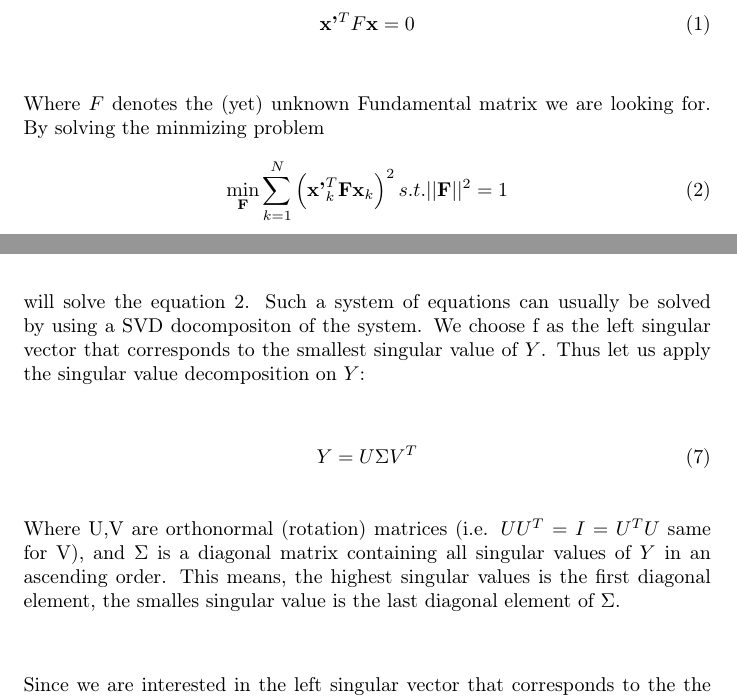
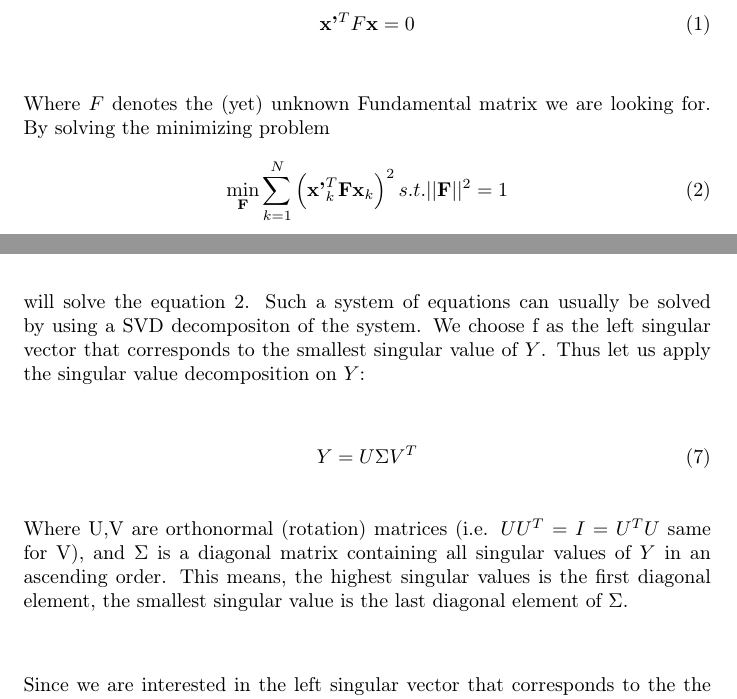
Before and after one commit to simplay/computer_vision, a LaTeX document (2/report.tex): two parts of pages 3 and 5 of 24, joined at a grey line, cut so that both start at the same text. Compiled offline with pdfLaTeX.

Commit message:
Correct simple spelling mistakes

```diff
--- a/2/report.tex
+++ b/2/report.tex
@@ -84,7 +84,7 @@ Given the following epipolar constraint
 \label{eq:epipolar_constraint}
 \end{align}
 
-Where $F$ denotes the (yet) unknown Fundamental matrix we are looking for. By solving the minmizing problem
+Where $F$ denotes the (yet) unknown Fundamental matrix we are looking for. By solving the minimizing problem
 \begin{align}
     \min_{\bf{F}} \sum^{N}_{k=1} \left(\textbf{x'}_{k}^{T} \textbf{F} \textbf{x}_{k}\right)^2 s.t. ||\textbf{F}||^2 = 1
 \label{eq:min_problem}
@@ -171,14 +171,14 @@ thus, we solving
  Y \cdot f = 0
 \end{equation}
 
-will solve the equation $\ref{eq:min_problem}$. Such a system of equations can usually be solved by using a SVD docompositon of the system. We choose f as the left singular vector that corresponds to the smallest singular value of $Y$. Thus let us apply the singular value decomposition on $Y$:
+will solve the equation $\ref{eq:min_problem}$. Such a system of equations can usually be solved by using a SVD decompositon of the system. We choose f as the left singular vector that corresponds to the smallest singular value of $Y$. Thus let us apply the singular value decomposition on $Y$:
 
 \begin{equation}
     Y = U \Sigma V^{T}
 \label{eq:svd_y}
 \end{equation}
 
-Where U,V are orthonormal (rotation) matrices (i.e. $U U^{T} = I = U^{T} U$ same for V), and $\Sigma$ is a diagonal matrix containing all singular values of $Y$ in an ascending order. This means, the highest singular values is the first diagonal element, the smalles singular value is the last diagonal element of $\Sigma$. \\
+Where U,V are orthonormal (rotation) matrices (i.e. $U U^{T} = I = U^{T} U$ same for V), and $\Sigma$ is a diagonal matrix containing all singular values of $Y$ in an ascending order. This means, the highest singular values is the first diagonal element, the smallest singular value is the last diagonal element of $\Sigma$. \\
 
 Since we are interested in the left singular vector that corresponds to the the smallest singular values in $\Sigma$ we have to take the last column of $U$. Therefore we assign f by the last column of U, i.e.
 
```
Also changed, not shown: 2/report.pdf, 2/report.tex (2 more changed lines).
